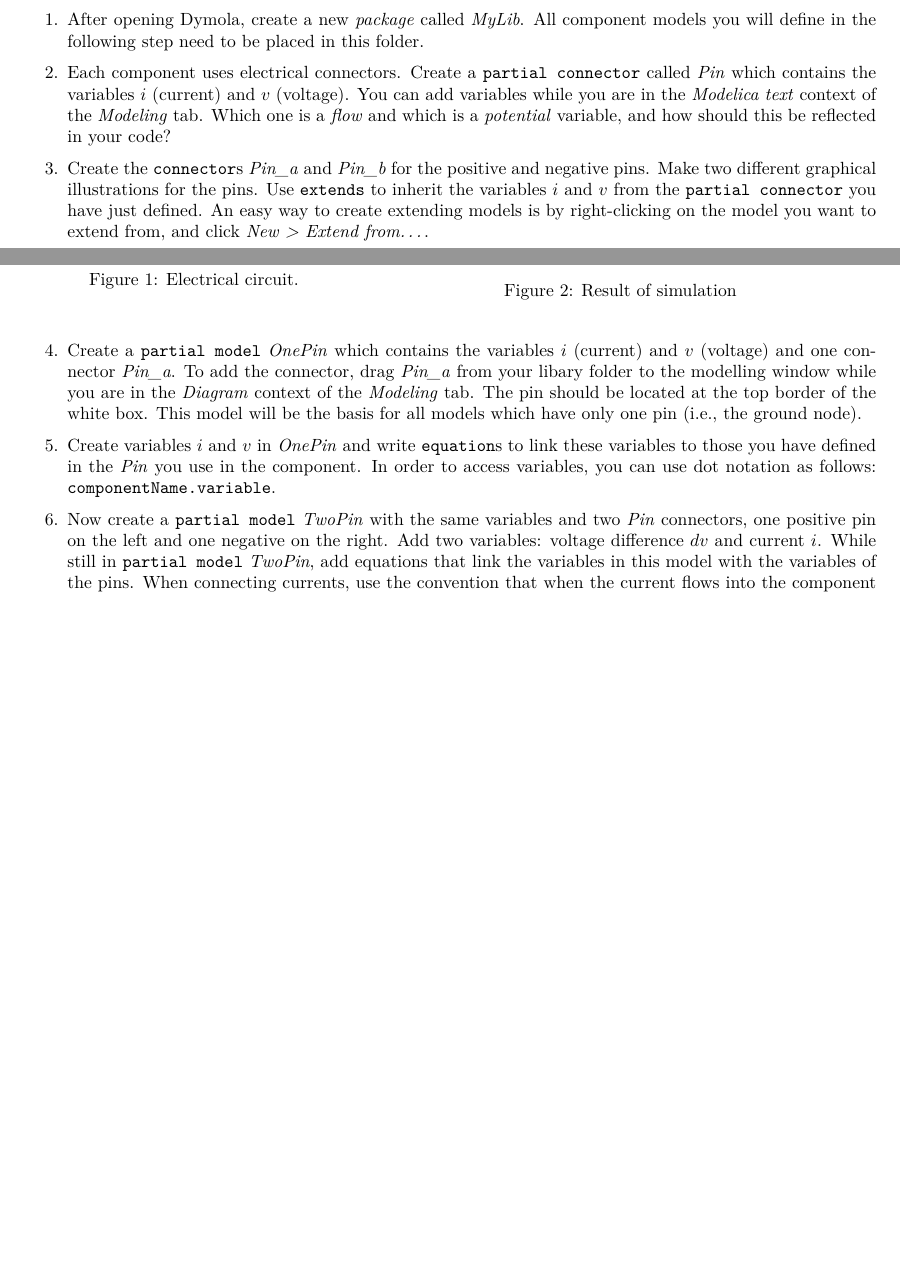
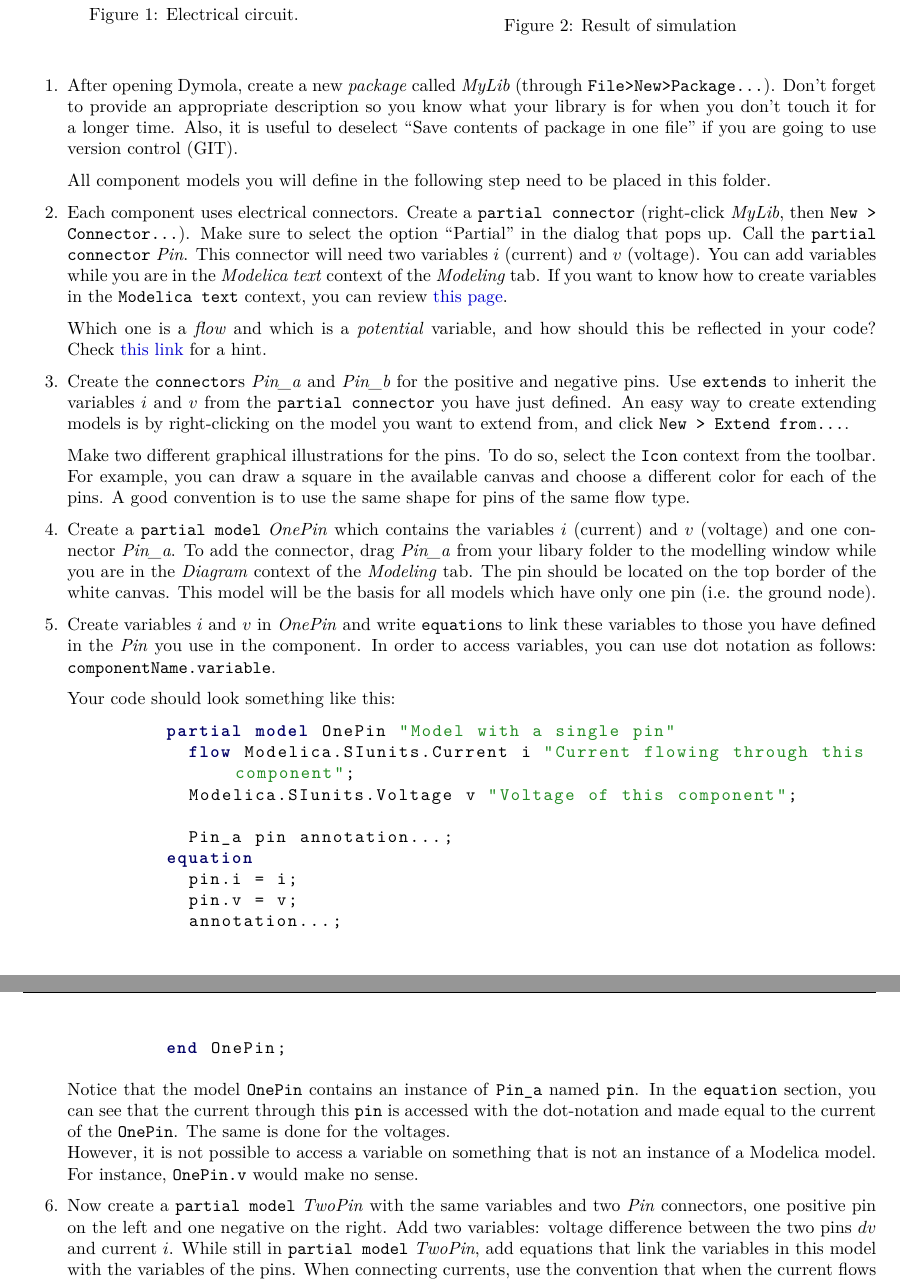
Before and after one commit to open-ideas/__CrashCourse__, a LaTeX document (2017-2018/Task/Latex/Task2017.tex): two parts of pages 1 and 2 of 4 before the commit and two parts of pages 2 and 3 of 5 after it, joined at a grey line, cut so that both start at the same text, the shorter picture padded with empty space. Compiled offline with pdfLaTeX.

Commit message:
Update homework

```diff
--- a/2017-2018/Task/Latex/Task2017.tex
+++ b/2017-2018/Task/Latex/Task2017.tex
@@ -38,7 +38,6 @@
 % Instellingen voor document
 \renewcommand{\arraystretch}{1.1}			% tabelrijen iets hoger maken
 
-\usepackage[squaren,Gray]{SIunits}
 \usepackage{amsmath,amsfonts,amsthm,mathrsfs,MnSymbol}	% wiskundige symbolen
 \renewcommand*\thesection{\arabic{section}}
 \DeclareMathOperator*{\argmin}{\arg\!\min}
@@ -56,7 +55,11 @@
 \lhead{\fancyplain{}{Crash course Modelica}}
 \rhead{\fancyplain{}{\today}}
 
-\author{Damien Picard}
+\usepackage{listings}
+\usepackage{siunitx}
+\input{listings-modelica.cfg}
+
+\author{Bram van der Heijde}
 
 \begin{document}
 
@@ -128,4 +141,3 @@ The purpose of this exercise is to model an electrical circuit using only your o
 \end{figure}
 
 
-Consider the electrical circuit shown in Fig.~\ref{fig:cir}. The circuit has a sinusoidal source, a resistor, a diode, a capacitor and the ground. You are going to build your first Modelica library from scratch to compose this model.
@@ -132,17 +162,86 @@ Consider the electrical circuit shown in Fig.~\ref{fig:cir}. The circuit has a s
 
 
 \begin{enumerate}
-	\item After opening Dymola, create a new \textit{package} called \textit{MyLib}. All component models you will define in the following step need to be placed in this folder.
+	\item After opening Dymola, create a new \textit{package} called
+	\textit{MyLib} (through \texttt{File>New>Package\ldots}). Don't forget to
+	provide an appropriate description so you know what your library is for
+	when you don't touch it for a longer time. Also, it is useful to deselect
+	``Save contents of package in one file'' if you are going to use version
+	control (GIT).
 
-	\item Each component uses electrical connectors. Create a \texttt{partial connector} called \textit{Pin} which contains the variables $i$ (current) and $v$ (voltage). You can add variables while you are in the \textit{Modelica text} context of the \textit{Modeling} tab. Which one is a \textit{flow} and which is a \textit{potential} variable, and how should this be reflected in your code?
+	All component models you will define in the following step need to be
+	placed in this folder.
 
-	\item Create the \texttt{connector}s \textit{Pin\_a} and \textit{Pin\_b} for the positive and negative pins. Make two different graphical illustrations for the pins. Use \texttt{extends} to inherit the variables $i$ and $v$ from the \texttt{partial connector} you have just defined. An easy way to create extending models is by right-clicking on the model you want to extend from, and click \textit{New > Extend from\ldots}.
+	\item Each component uses electrical connectors. Create a \texttt{partial
+	connector} (right-click \textit{MyLib}, then \texttt{New >
+	Connector\ldots}). Make sure to select the option ``Partial'' in the dialog
+	that pops up.
+	Call the \texttt{partial connector} \textit{Pin}. This connector will need
+	two variables $i$ (current) and $v$
+	(voltage). You can add variables while you are in the \textit{Modelica
+	text} context of the \textit{Modeling} tab. If you want to know how to
+	create variables in the \texttt{Modelica text} context, you can review
+	\href{http://book.xogeny.com/behavior/equations/variables/#variables}{this
+	page}.
 
-	\item Create a \texttt{partial model} \textit{OnePin} which contains the variables $i$ (current) and $v$ (voltage) and one connector \textit{Pin\_a}. To add the connector, drag \textit{Pin\_a} from your libary folder to the modelling window while you are in the \textit{Diagram} context of the \textit{Modeling} tab. The pin should be located at the top border of the white box. This model will be the basis for all models which have only one pin (i.e., the ground node).
+	Which one is a \textit{flow} and which is a \textit{potential} variable,
+	and how should this be reflected in your code? Check
+	\href{http://book.xogeny.com/components/connectors/simple_domains/#simple-domains}{this
+	 link} for a hint.
 
-	\item Create variables $i$ and $v$ in \textit{OnePin} and write \texttt{equation}s to link these variables to those you have defined in the \textit{Pin} you use in the component. In order to access variables, you can use dot notation as follows: \texttt{componentName.variable}.
+	\item Create the \texttt{connector}s \textit{Pin\_a} and \textit{Pin\_b}
+	for the positive and negative pins.  Use \texttt{extends} to inherit the
+	variables $i$ and $v$ from the \texttt{partial connector} you have just
+	defined.
+	An easy way to create extending models is by right-clicking on the model
+	you want to extend from, and click \texttt{New > Extend from\ldots}.
 
-	\item Now create a \texttt{partial model} \textit{TwoPin} with the same variables and two \textit{Pin} connectors, one positive pin on the left and one negative on the right. Add two variables: voltage difference $dv$ and current $i$.
+	Make two different graphical illustrations for the pins. To do so, select
+	the \texttt{Icon} context from the toolbar. For example, you can draw a
+	square in the available canvas and choose a different color for each of the
+	pins. A good convention is to use the same shape for pins of the same flow
+	type.
+
+	\item Create a \texttt{partial model} \textit{OnePin} which contains the
+	variables $i$ (current) and $v$ (voltage) and one connector
+	\textit{Pin\_a}. To add the connector, drag \textit{Pin\_a} from your
+	libary folder to the modelling window while you are in the \textit{Diagram}
+	context of the \textit{Modeling} tab. The pin should be located on the top
+	border of the white canvas. This model will be the basis for all models
+	which have only one pin (i.e. the ground node).
+
+	\item Create variables $i$ and $v$ in \textit{OnePin} and write
+	\texttt{equation}s to link these variables to those you have defined in the
+	\textit{Pin} you use in the component. In order to access variables, you
+	can use dot notation as follows: \texttt{componentName.variable}.
+
+	Your code should look something like this:
+	\begin{lstlisting}
+	partial model OnePin "Model with a single pin"
+	  flow Modelica.SIunits.Current i "Current flowing through this component";
+	  Modelica.SIunits.Voltage v "Voltage of this component";
+
+	  Pin_a pin annotation...;
+	equation
+	  pin.i = i;
+	  pin.v = v;
+	  annotation...;
+	end OnePin;
+	\end{lstlisting}
+
+	Notice that the model \texttt{OnePin} contains an instance of
+	\texttt{Pin\_a} named \texttt{pin}. In the \texttt{equation} section, you
+	can see that the current through this \texttt{pin} is accessed with the
+	dot-notation and made equal to the current of the \texttt{OnePin}. The same
+	is done for the voltages. \\
+	However, it is not possible to access a variable on something that is not
+	an instance of a Modelica model. For instance, \texttt{OnePin.v} would make
+	no sense.
+
+	\item Now create a \texttt{partial model} \textit{TwoPin} with the same
+	variables and two \textit{Pin} connectors, one positive pin on the left and
+	one negative on the right. Add two variables: voltage difference between
+	the two pins $dv$ and current $i$.
 	While still in \texttt{partial model} \textit{TwoPin}, add equations that link the variables in this model with the variables of the pins. When connecting currents, use the convention that when the current flows into the component from the pin, it is positive and vice versa.
 
 	\item Create the source, the resistor, the diode and the capacity by extending \textit{OnePin} or \textit{TwoPin}. Make use of the following equations:
```
Also changed, not shown: 2017-2018/Task/Latex/listings-modelica.cfg (added, +66 -0 lines), 2017-2018/Task/Latex/Task2017.tex (60 more changed lines).
